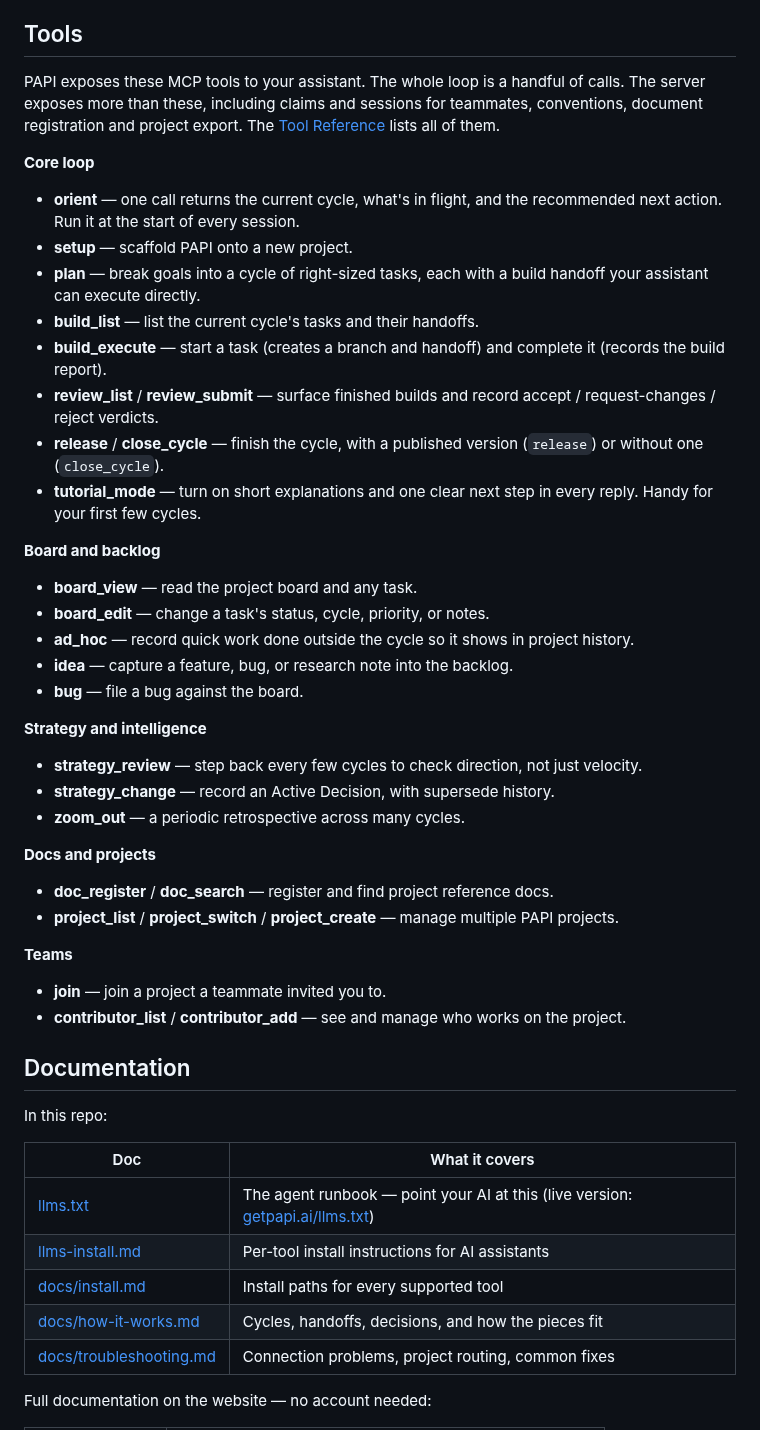
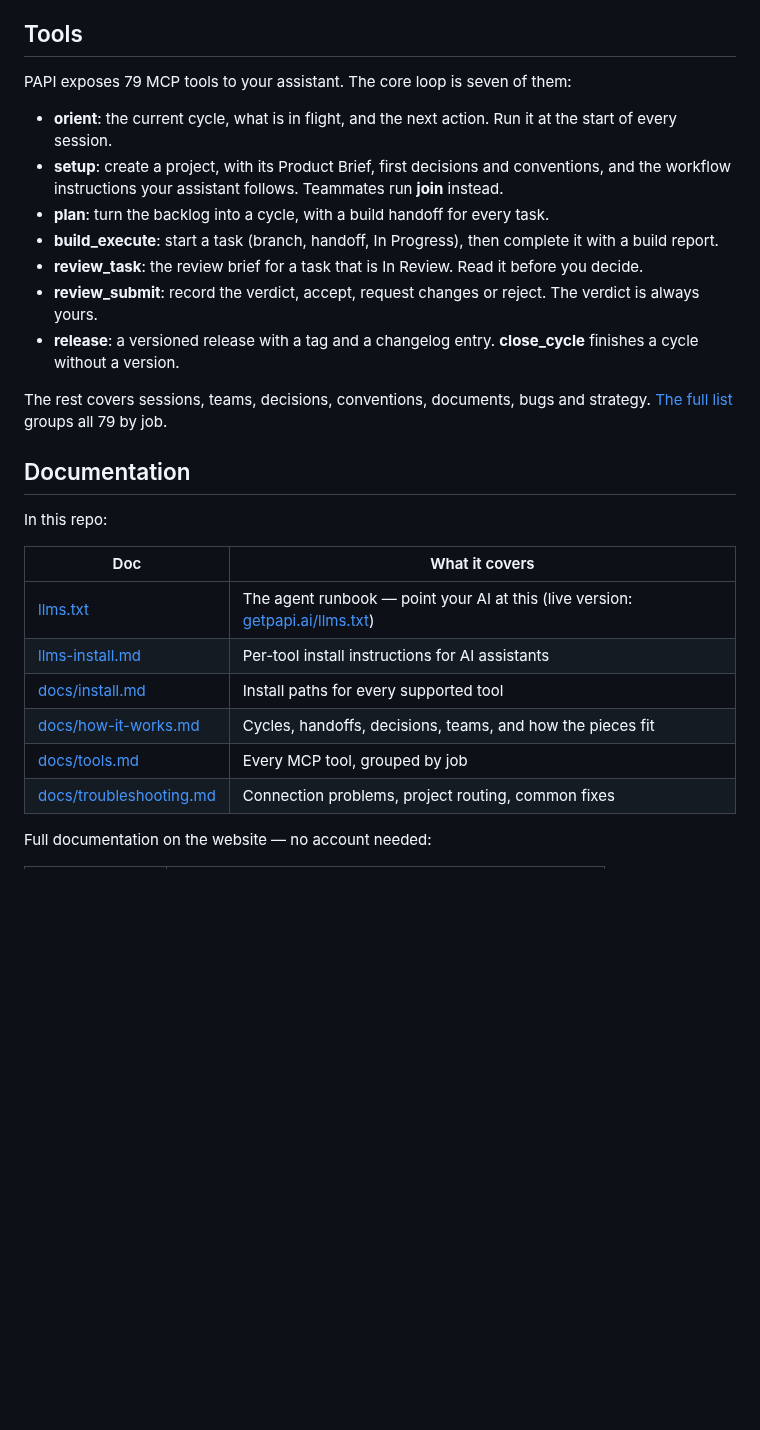
Before and after one commit to getpapi/papi, a Markdown page: README.md, the part around the change. Drawn GitHub-style; blank space fills up the shorter version.

```diff
--- a/README.md
+++ b/README.md
@@ -108,37 +108,17 @@ Taskmaster is a good way to break work into tasks inside a repo. PAPI adds state
 
 ## Tools
 
-PAPI exposes these MCP tools to your assistant. The whole loop is a handful of calls. The server exposes more than these, including claims and sessions for teammates, conventions, document registration and project export. The [Tool Reference](https://getpapi.ai/docs/tools) lists all of them.
+PAPI exposes 79 MCP tools to your assistant. The core loop is seven of them:
 
-**Core loop**
-- **orient** — one call returns the current cycle, what's in flight, and the recommended next action. Run it at the start of every session.
-- **setup** — scaffold PAPI onto a new project.
-- **plan** — break goals into a cycle of right-sized tasks, each with a build handoff your assistant can execute directly.
-- **build_list** — list the current cycle's tasks and their handoffs.
-- **build_execute** — start a task (creates a branch and handoff) and complete it (records the build report).
-- **review_list** / **review_submit** — surface finished builds and record accept / request-changes / reject verdicts.
-- **release** / **close_cycle** — finish the cycle, with a published version (`release`) or without one (`close_cycle`).
-- **tutorial_mode** — turn on short explanations and one clear next step in every reply. Handy for your first few cycles.
+- **orient**: the current cycle, what is in flight, and the next action. Run it at the start of every session.
+- **setup**: create a project, with its Product Brief, first decisions and conventions, and the workflow instructions your assistant follows. Teammates run **join** instead.
+- **plan**: turn the backlog into a cycle, with a build handoff for every task.
+- **build_execute**: start a task (branch, handoff, In Progress), then complete it with a build report.
+- **review_task**: the review brief for a task that is In Review. Read it before you decide.
+- **review_submit**: record the verdict, accept, request changes or reject. The verdict is always yours.
+- **release**: a versioned release with a tag and a changelog entry. **close_cycle** finishes a cycle without a version.
 
-**Board and backlog**
-- **board_view** — read the project board and any task.
-- **board_edit** — change a task's status, cycle, priority, or notes.
-- **ad_hoc** — record quick work done outside the cycle so it shows in project history.
-- **idea** — capture a feature, bug, or research note into the backlog.
-- **bug** — file a bug against the board.
-
-**Strategy and intelligence**
-- **strategy_review** — step back every few cycles to check direction, not just velocity.
-- **strategy_change** — record an Active Decision, with supersede history.
-- **zoom_out** — a periodic retrospective across many cycles.
-
-**Docs and projects**
-- **doc_register** / **doc_search** — register and find project reference docs.
-- **project_list** / **project_switch** / **project_create** — manage multiple PAPI projects.
-
-**Teams**
-- **join** — join a project a teammate invited you to.
-- **contributor_list** / **contributor_add** — see and manage who works on the project.
+The rest covers sessions, teams, decisions, conventions, documents, bugs and strategy. [The full list](docs/tools.md) groups all 79 by job.
 
 ## Documentation
 
@@ -149,7 +129,8 @@ In this repo:
 | [llms.txt](llms.txt) | The agent runbook — point your AI at this (live version: [getpapi.ai/llms.txt](https://getpapi.ai/llms.txt)) |
 | [llms-install.md](llms-install.md) | Per-tool install instructions for AI assistants |
 | [docs/install.md](docs/install.md) | Install paths for every supported tool |
-| [docs/how-it-works.md](docs/how-it-works.md) | Cycles, handoffs, decisions, and how the pieces fit |
+| [docs/how-it-works.md](docs/how-it-works.md) | Cycles, handoffs, decisions, teams, and how the pieces fit |
+| [docs/tools.md](docs/tools.md) | Every MCP tool, grouped by job |
 | [docs/troubleshooting.md](docs/troubleshooting.md) | Connection problems, project routing, common fixes |
 
 Full documentation on the website — no account needed:
```
Also changed, not shown: docs/how-it-works.md (+75 -40 lines), docs/tools.md (added, +149 -0 lines), assets/social-preview.png, 1 other file.
